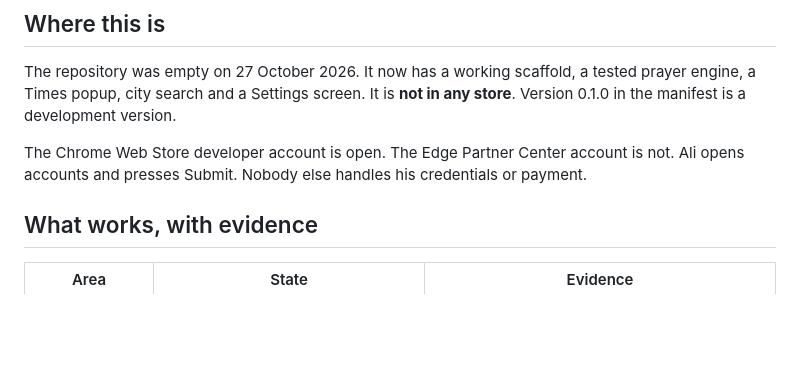
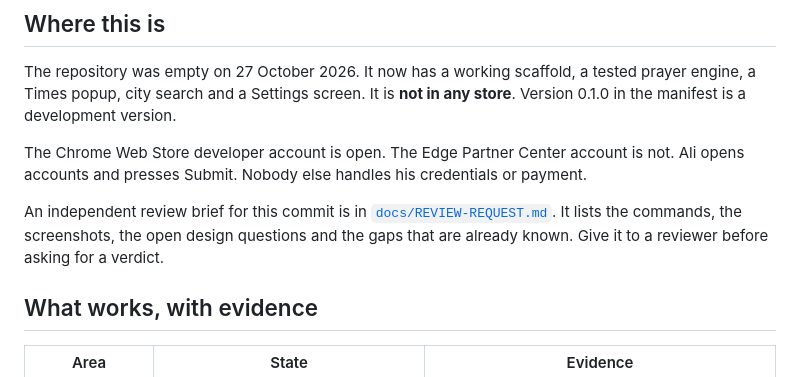
Before and after one commit to aliimrankhan86/sajdatime-extension, a Markdown page: docs/HANDOVER.md, the part around the change. GitHub-like rendering; blank space fills up the shorter version.

```diff
--- a/docs/HANDOVER.md
+++ b/docs/HANDOVER.md
@@ -9,6 +9,8 @@ This file says what is true now. It is written for the next person or AI who ope
 The repository was empty on 27 October 2026. It now has a working scaffold, a tested prayer engine, a Times popup, city search and a Settings screen. It is **not in any store**. Version 0.1.0 in the manifest is a development version.
 
 The Chrome Web Store developer account is open. The Edge Partner Center account is not. Ali opens accounts and presses Submit. Nobody else handles his credentials or payment.
+
+An independent review brief for this commit is in [`docs/REVIEW-REQUEST.md`](REVIEW-REQUEST.md). It lists the commands, the screenshots, the open design questions and the gaps that are already known. Give it to a reviewer before asking for a verdict.
 
 ## What works, with evidence
 
```
Also changed, not shown: docs/REVIEW-REQUEST.md (added, +105 -0 lines).
